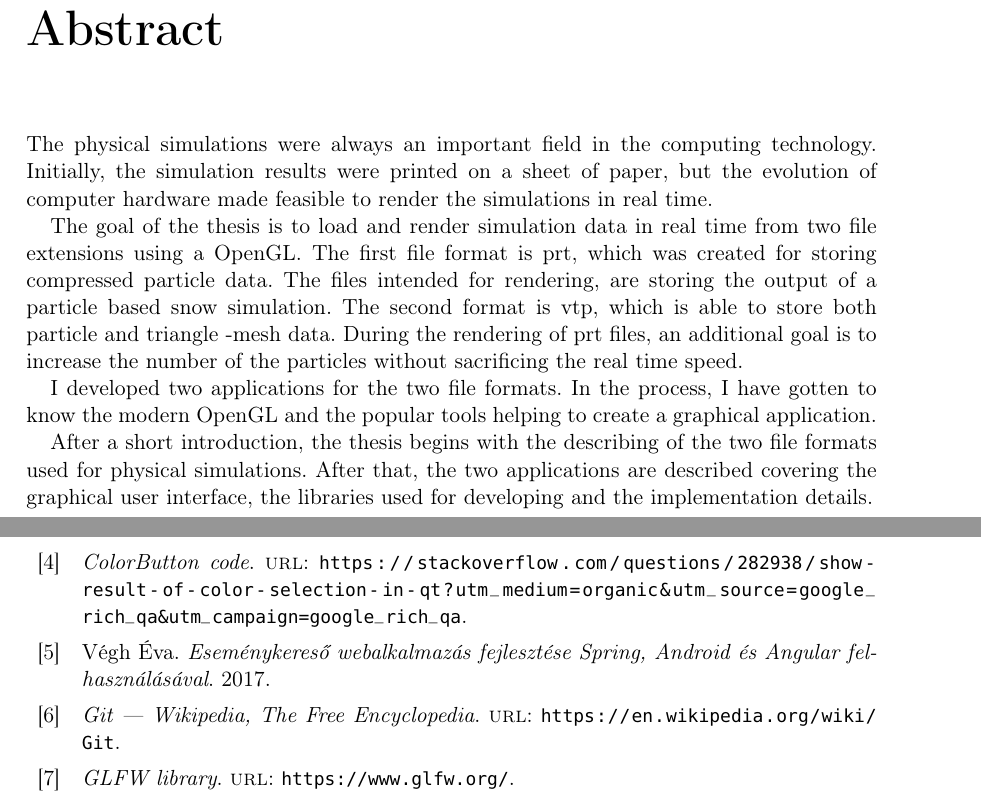
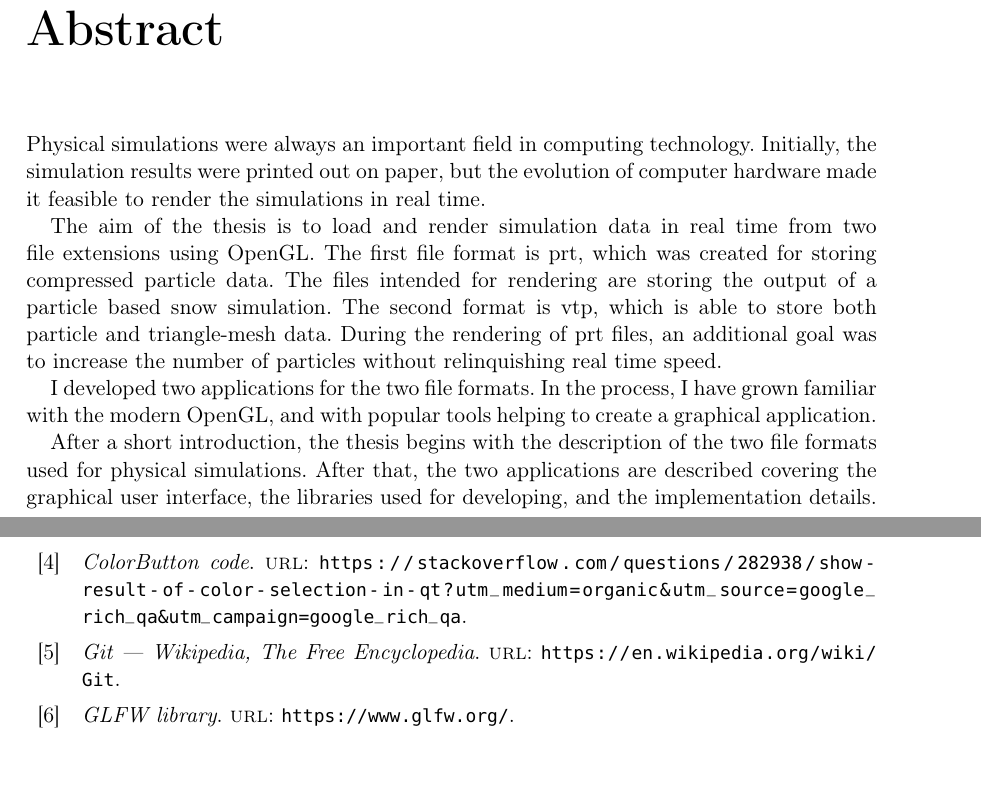
Before and after one commit to pr1stvan/thesis_latex, a LaTeX thesis (main.tex, which reads chapters/abstract.tex, references.bib): two parts of pages 6 and 54 of 56, joined at a grey line, cut so that both start at the same text. Compiled offline with pdfLaTeX.

Commit message:
abstract changed

```diff
--- a/chapters/abstract.tex
+++ b/chapters/abstract.tex
@@ -1,32 +1,29 @@
-The physical simulations were always an important field
-in the computing technology.
-Initially, the simulation results were printed on a sheet of paper,
-but the evolution of computer hardware made feasible to
-render the simulations in real time.
+Physical simulations were always an important field in computing technology.
+Initially, the simulation results were printed out on paper,
+but the evolution of computer hardware made
+it feasible to render the simulations in real time.
 
-The goal of the thesis is
-to load and render simulation data in real time
-from two file extensions using a OpenGL.
+The aim of the thesis is to load and
+render simulation data in real time from two file extensions
+using OpenGL.
 The first file format is prt,
 which was created for storing compressed particle data.
-The files intended for rendering,
+The files intended for rendering
 are storing the output of a particle based snow simulation.
 The second format is vtp,
-which is able to store both particle and triangle -mesh data.
+which is able to store both particle and triangle-mesh data.
 During the rendering of prt files,
-an additional goal is to increase the number
-of the particles without sacrificing the real time speed.
+an additional goal was to increase the number of particles
+without relinquishing real time speed.
 
 I developed two applications for the two file formats.
 In the process,
-I have gotten to know the modern OpenGL
-and the popular tools helping to create a graphical application.
+I have grown familiar with the modern OpenGL,
+and with popular tools helping to create a graphical application.
 
 After a short introduction,
 the thesis begins with the
-describing of the two file formats
-used for physical simulations.
-After that, the two applications are
-described covering the graphical user interface,
-the libraries used for developing
-and the implementation details.
+description of the two file formats used for physical simulations.
+After that,
+the two applications are described covering the graphical user interface,
+the libraries used for developing, and the implementation details.
--- a/references.bib
+++ b/references.bib
@@ -108,9 +108,3 @@
   title = {MVC history},
   url = {http://stephenwalther.com/archive/2008/08/24/the-evolution-of-mvc}
 }
-
-@book{vegheva,
-  author = {Végh Éva},
-  title = {Eseménykereső webalkalmazás fejlesztése Spring, Android és Angular felhasználásával},
-  year = {2017}
-}
```
